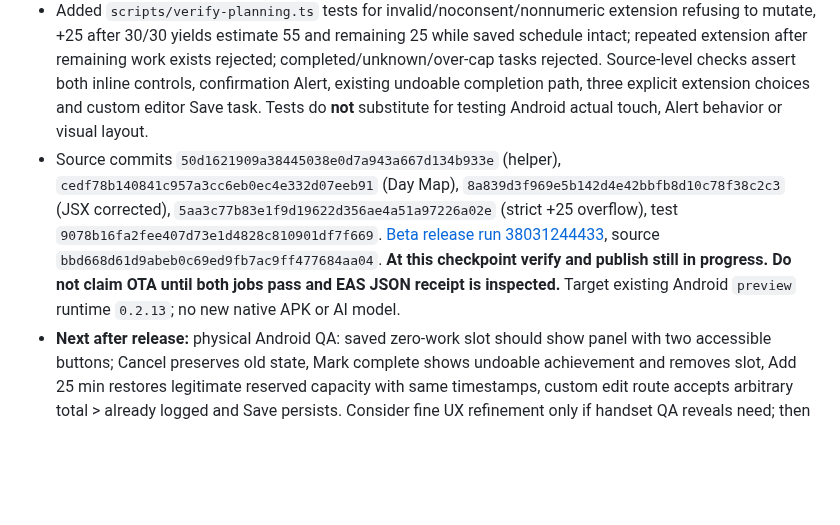
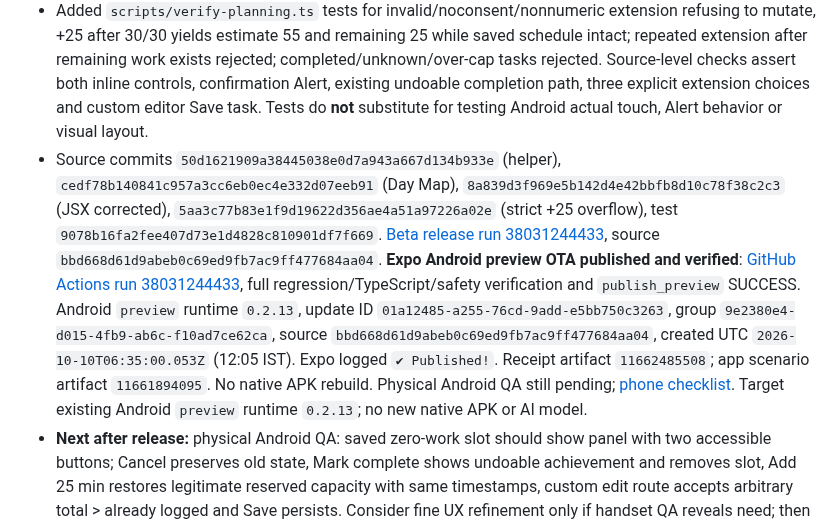
Before and after one commit to DJGaming1t/myelin-app, a Markdown page: docs/MYELIN_AI_HANDOFF.md, the part around the change. Rendered like a GitHub page; blank space fills up the shorter version.

Commit message:
docs(ai): confirm Day Map resolution Android preview receipt

```diff
--- a/docs/MYELIN_AI_HANDOFF.md
+++ b/docs/MYELIN_AI_HANDOFF.md
@@ -5,7 +5,7 @@
 - **One scoped Next chunk after nonblocking zero-work Day Map slots**: added explicit, user-confirmed resolution paths inside `app/(app)/today/day-map.tsx` for an **open**, scheduled task whose `estimatedMinutes > 0` and `actualMinutes >= estimatedMinutes`. Existing saved entry stays visible. Instead of the ordinary Focus button and unsafely unguarded quick complete, it displays a quiet "ESTIMATE MET · REVIEW TASK" inline panel explaining recorded versus estimated minutes and that the slot does not reserve study capacity. Buttons **Mark complete** and **Extend estimate** are at least the shared touch-target height.
 - **Mark complete** opens a native `Alert.alert` confirmation with **Keep open** cancel; confirmation calls the established `useTaskCompletion` action, retaining existing achievement + guarded undo. **Extend estimate** opens a native Alert with Cancel, **Edit minutes** (navigates to existing editable `TaskForm` with custom numeric estimated-time field and Save task), and **Add 25 min**, which persists only when the user chooses it. The pure engine helper `extendMetTaskEstimate` rejects invalid/partial/already completed/no-estimate/over-limit requests, adds 25 minutes above max(previous estimate, actual logged minutes) with 720-minute upper bound, and preserves actual minutes, schedule, status and completion timestamps. Recalculates Autopilot reflow only after update. Ordinary tasks and missed schedule actions unchanged; no automatic unscheduling, Focus, or task completion.
 - Added `scripts/verify-planning.ts` tests for invalid/noconsent/nonnumeric extension refusing to mutate, +25 after 30/30 yields estimate 55 and remaining 25 while saved schedule intact; repeated extension after remaining work exists rejected; completed/unknown/over-cap tasks rejected. Source-level checks assert both inline controls, confirmation Alert, existing undoable completion path, three explicit extension choices and custom editor Save task. Tests do **not** substitute for testing Android actual touch, Alert behavior or visual layout.
-- Source commits `50d1621909a38445038e0d7a943a667d134b933e` (helper), `cedf78b140841c957a3cc6eb0ec4e332d07eeb91` (Day Map), `8a839d3f969e5b142d4e42bbfb8d10c78f38c2c3` (JSX corrected), `5aa3c77b83e1f9d19622d356ae4a51a97226a02e` (strict +25 overflow), test `9078b16fa2fee407d73e1d4828c810901df7f669`. [Beta release run 38031244433](https://github.com/DJGaming1t/myelin-app/actions/runs/38031244433), source `bbd668d61d9abeb0c69ed9fb7ac9ff477684aa04`. **At this checkpoint verify and publish still in progress. Do not claim OTA until both jobs pass and EAS JSON receipt is inspected.** Target existing Android `preview` runtime `0.2.13`; no new native APK or AI model.
+- Source commits `50d1621909a38445038e0d7a943a667d134b933e` (helper), `cedf78b140841c957a3cc6eb0ec4e332d07eeb91` (Day Map), `8a839d3f969e5b142d4e42bbfb8d10c78f38c2c3` (JSX corrected), `5aa3c77b83e1f9d19622d356ae4a51a97226a02e` (strict +25 overflow), test `9078b16fa2fee407d73e1d4828c810901df7f669`. [Beta release run 38031244433](https://github.com/DJGaming1t/myelin-app/actions/runs/38031244433), source `bbd668d61d9abeb0c69ed9fb7ac9ff477684aa04`. **Expo Android preview OTA published and verified**: [GitHub Actions run 38031244433](https://github.com/DJGaming1t/myelin-app/actions/runs/38031244433), full regression/TypeScript/safety verification and `publish_preview` SUCCESS. Android `preview` runtime `0.2.13`, update ID `01a12485-a255-76cd-9add-e5bb750c3263`, group `9e2380e4-d015-4fb9-ab6c-f10ad7ce62ca`, source `bbd668d61d9abeb0c69ed9fb7ac9ff477684aa04`, created UTC `2026-10-10T06:35:00.053Z` (12:05 IST). Expo logged `✔ Published!`. Receipt artifact `11662485508`; app scenario artifact `11661894095`. No native APK rebuild. Physical Android QA still pending; [phone checklist](MYELIN_BETA_TESTING.md). Target existing Android `preview` runtime `0.2.13`; no new native APK or AI model.
 - **Next after release:** physical Android QA: saved zero-work slot should show panel with two accessible buttons; Cancel preserves old state, Mark complete shows undoable achievement and removes slot, Add 25 min restores legitimate reserved capacity with same timestamps, custom edit route accepts arbitrary total > already logged and Save persists. Consider fine UX refinement only if handset QA reveals need; then return to next missing MYELIN product priorities rather than endless schedule bug patches. Preserve one-chunk-at-a-time user workflow.
 
 
```
